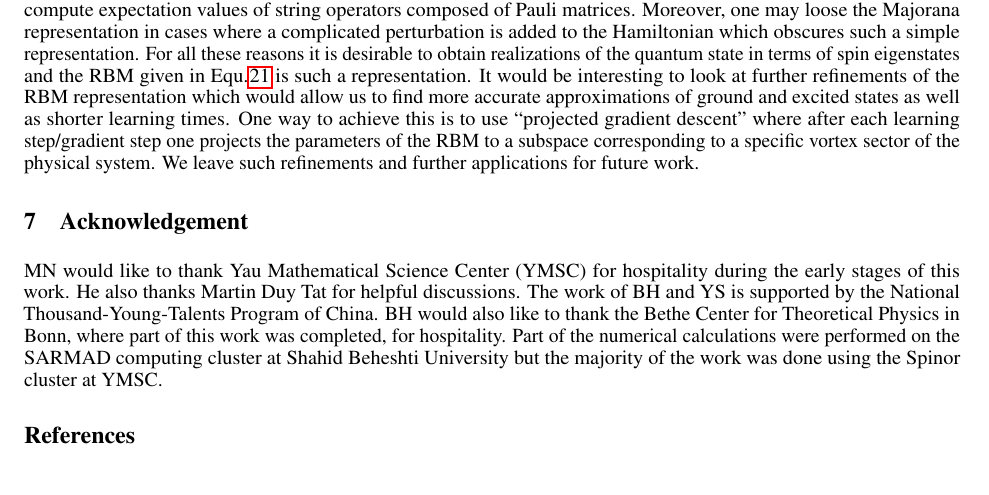
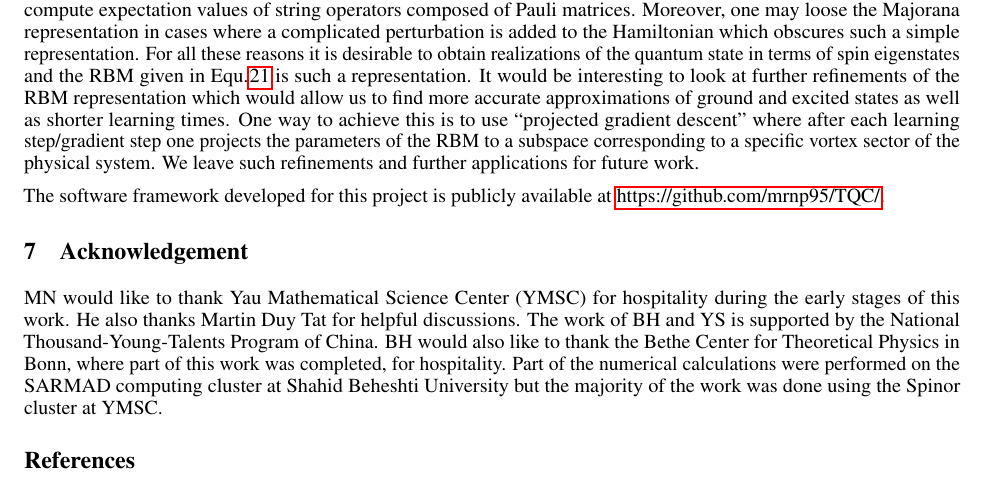
Before and after one commit to mrnp95/TQC, a LaTeX paper (Draft/template.tex): part of page 17 of 18, cut so that both start at the same text. Compiled offline with pdfLaTeX.

Commit message:
repo link added

```diff
--- a/Draft/template.tex
+++ b/Draft/template.tex
@@ -803,6 +803,8 @@ In this paper we have constructed RBM realizations of several sectors of the Kit
 
 Of course, in the case of the Honeycomb model we have an exact solution of the spectrum using Kitaev's Majorana fermion representation. However, such a representation, though giving exact values for the energies of given states in the Hilbert space, is at the same time loosing information. For example it is difficult and in some cases unknown how to compute expectation values of string operators composed of Pauli matrices. Moreover, one may loose the Majorana representation in cases where a complicated perturbation is added to the Hamiltonian which obscures such a simple representation. For all these reasons it is desirable to obtain realizations of the quantum state in terms of spin eigenstates and the RBM given in Equ.\hspace{0.2mm}\ref{eq:19_0} is such a representation. It would be interesting to look at further refinements of the RBM representation which would allow us to find more accurate approximations of ground and excited states as well as shorter learning times. One way to achieve this is to use ``projected gradient descent'' where after each learning step/gradient step one projects the parameters of the RBM to a subspace corresponding to a specific vortex sector of the physical system. We leave such refinements and further applications for future work.
 
+The software framework developed for this project is publicly available at \hyperlink{https://github.com/mrnp95/TQC/}{https://github.com/mrnp95/TQC/}.
+
 \section{Acknowledgement}
 MN would like to thank Yau Mathematical Science Center (YMSC) for hospitality during the early stages of this work. He also thanks Martin Duy Tat for helpful discussions. The work of BH and YS is supported by the National Thousand-Young-Talents Program of China. BH would also like to thank the Bethe Center for Theoretical Physics in Bonn, where part of this work was completed, for hospitality. Part of the numerical calculations were performed on the SARMAD computing cluster at Shahid Beheshti University but the majority of the work was done using the Spinor cluster at YMSC.
 
```
Also changed, not shown: Draft/template.pdf.
